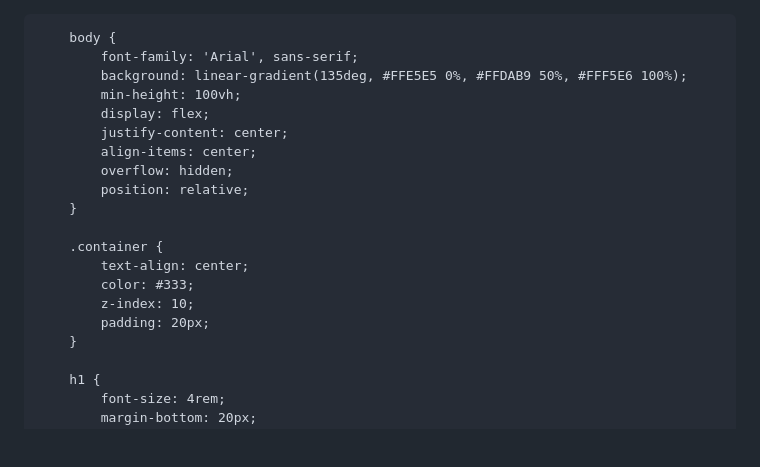
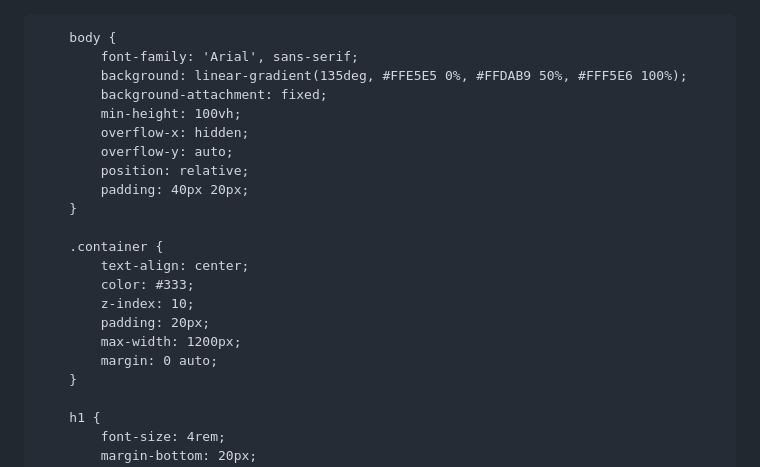
Before and after one commit to ShaneLam-738er/Birthday, a Markdown page: README.md, the part around the change. Drawn GitHub-style; blank space fills up the shorter version.

```diff
--- a/README.md
+++ b/README.md
@@ -1,4 +1,3 @@
-<!DOCTYPE html>
 <html lang="zh-CN">
 <head>
     <meta charset="UTF-8">
@@ -14,12 +13,12 @@
         body {
             font-family: 'Arial', sans-serif;
             background: linear-gradient(135deg, #FFE5E5 0%, #FFDAB9 50%, #FFF5E6 100%);
+            background-attachment: fixed;
             min-height: 100vh;
-            display: flex;
-            justify-content: center;
-            align-items: center;
-            overflow: hidden;
+            overflow-x: hidden;
+            overflow-y: auto;
             position: relative;
+            padding: 40px 20px;
         }
 
         .container {
@@ -27,6 +26,8 @@
             color: #333;
             z-index: 10;
             padding: 20px;
+            max-width: 1200px;
+            margin: 0 auto;
         }
 
         h1 {
```
